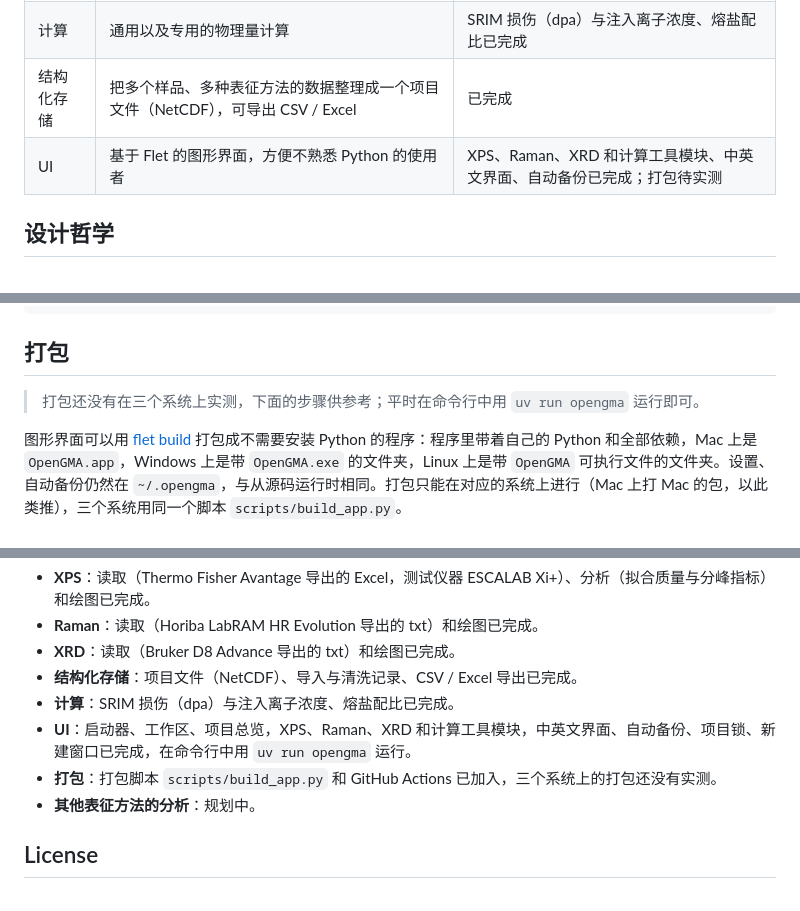
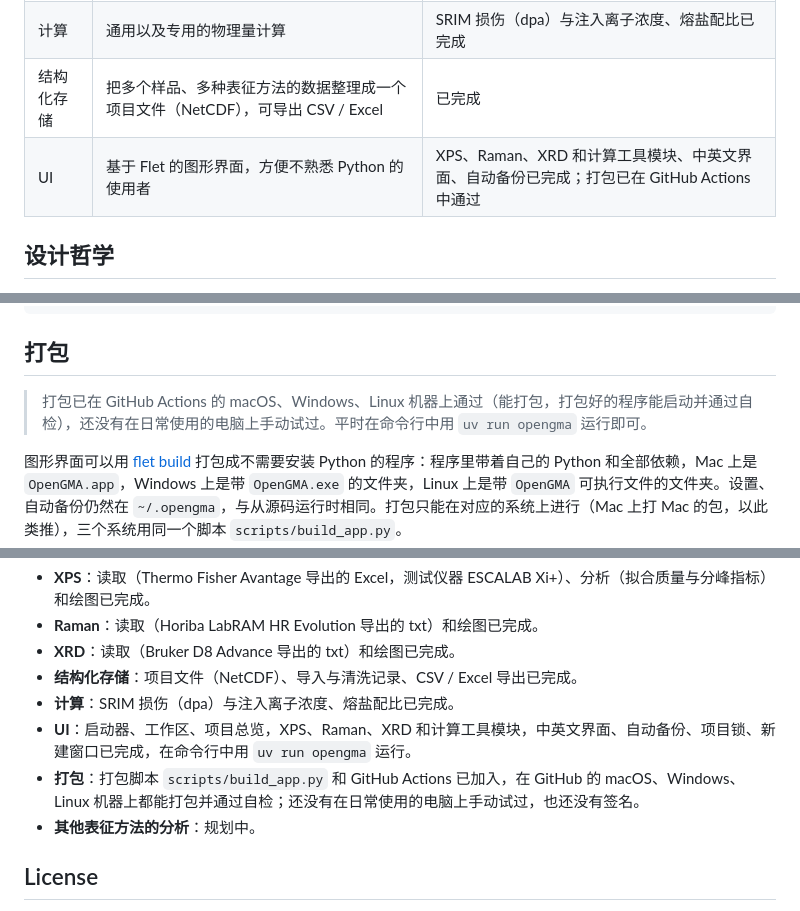
Before and after one commit to AkiyamaSuguru/opengma, a Markdown page: README.md, 3 parts joined by grey strips. Drawn GitHub-style.

Commit message:
README: packaging passes in GitHub Actions on all three systems [skip ci]
The build workflow built the app on macOS, Windows and Linux runners and
each packaged app passed its self-check with its own Python 3.14.

Co-Authored-By: Claude Opus 5.5 <noreply@anthropic.com>
Claude-Session: https://claude.ai/code/session_01F5fcv42ETwsDYVFgJLc5zH

```diff
--- a/README.md
+++ b/README.md
@@ -13,7 +13,7 @@ OPEN GMA（Open General Material Analyzer）是 Jay 开发的材料表征数据
 | 数据分析 | 常用表征方法的数据分析，基于已经拟合好的结果 | XPS 拟合质量与分峰指标已完成 |
 | 计算 | 通用以及专用的物理量计算 | SRIM 损伤（dpa）与注入离子浓度、熔盐配比已完成 |
 | 结构化存储 | 把多个样品、多种表征方法的数据整理成一个项目文件（NetCDF），可导出 CSV / Excel | 已完成 |
-| UI | 基于 Flet 的图形界面，方便不熟悉 Python 的使用者 | XPS、Raman、XRD 和计算工具模块、中英文界面、自动备份已完成；打包待实测 |
+| UI | 基于 Flet 的图形界面，方便不熟悉 Python 的使用者 | XPS、Raman、XRD 和计算工具模块、中英文界面、自动备份已完成；打包已在 GitHub Actions 中通过 |
 
 ## 设计哲学
 
@@ -114,7 +114,7 @@ uv run python scripts/ui_p2/demo_project.py   # 生成 scripts/ui_p2/演示项
 
 ## 打包
 
-> 打包还没有在三个系统上实测，下面的步骤供参考；平时在命令行中用 `uv run opengma` 运行即可。
+> 打包已在 GitHub Actions 的 macOS、Windows、Linux 机器上通过（能打包，打包好的程序能启动并通过自检），还没有在日常使用的电脑上手动试过。平时在命令行中用 `uv run opengma` 运行即可。
 
 图形界面可以用 [flet build](https://flet.dev/docs/publish) 打包成不需要安装 Python 的程序：程序里带着自己的 Python 和全部依赖，Mac 上是 `OpenGMA.app`，Windows 上是带 `OpenGMA.exe` 的文件夹，Linux 上是带 `OpenGMA` 可执行文件的文件夹。设置、自动备份仍然在 `~/.opengma`，与从源码运行时相同。打包只能在对应的系统上进行（Mac 上打 Mac 的包，以此类推），三个系统用同一个脚本 `scripts/build_app.py`。
 
@@ -596,7 +596,7 @@ export_excel(project.records.values(), "数据.xlsx", project=project)  # 每条
 - **结构化存储**：项目文件（NetCDF）、导入与清洗记录、CSV / Excel 导出已完成。
 - **计算**：SRIM 损伤（dpa）与注入离子浓度、熔盐配比已完成。
 - **UI**：启动器、工作区、项目总览，XPS、Raman、XRD 和计算工具模块，中英文界面、自动备份、项目锁、新建窗口已完成，在命令行中用 `uv run opengma` 运行。
-- **打包**：打包脚本 `scripts/build_app.py` 和 GitHub Actions 已加入，三个系统上的打包还没有实测。
+- **打包**：打包脚本 `scripts/build_app.py` 和 GitHub Actions 已加入，在 GitHub 的 macOS、Windows、Linux 机器上都能打包并通过自检；还没有在日常使用的电脑上手动试过，也还没有签名。
 - **其他表征方法的分析**：规划中。
 
 ## License
```
